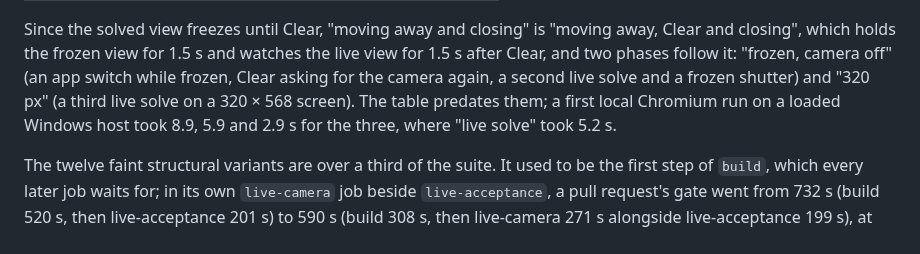
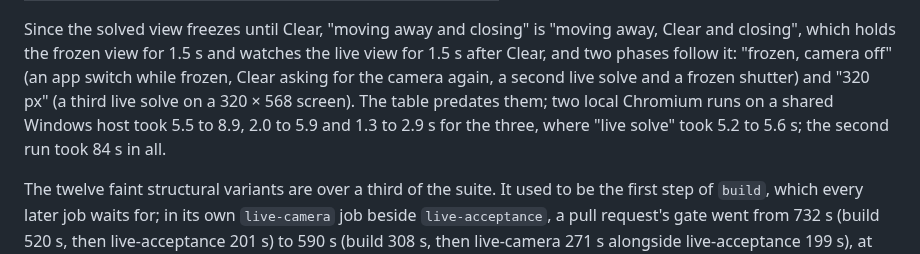
Before and after one commit to senegrom/GridPuzzle, a Markdown page: web/TESTING.md, the part around the change. GitHub-like rendering.

Commit message:
Update the live_camera phase timings in TESTING.md
A second local Chromium run, on the branch merged with master, took
5.5, 2.0 and 1.3 s for the three new phases and 84 s for the suite.

Co-Authored-By: Claude Opus 5.5 (1M context) <noreply@anthropic.com>
Claude-Session: https://claude.ai/code/session_01GJgPRkAQC4kgkBoHmf4raw

```diff
--- a/web/TESTING.md
+++ b/web/TESTING.md
@@ -123,9 +123,10 @@ Since the solved view freezes until Clear, "moving away and closing" is
 watches the live view for 1.5 s after Clear, and two phases follow it:
 "frozen, camera off" (an app switch while frozen, Clear asking for the camera
 again, a second live solve and a frozen shutter) and "320 px" (a third live
-solve on a 320 × 568 screen). The table predates them; a first local Chromium
-run on a loaded Windows host took 8.9, 5.9 and 2.9 s for the three, where
-"live solve" took 5.2 s.
+solve on a 320 × 568 screen). The table predates them; two local Chromium
+runs on a shared Windows host took 5.5 to 8.9, 2.0 to 5.9 and 1.3 to 2.9 s for
+the three, where "live solve" took 5.2 to 5.6 s; the second run took 84 s in
+all.
 
 The twelve faint structural variants are over a third of the suite. It used
 to be the first step of `build`, which every later job waits for; in its own
```
